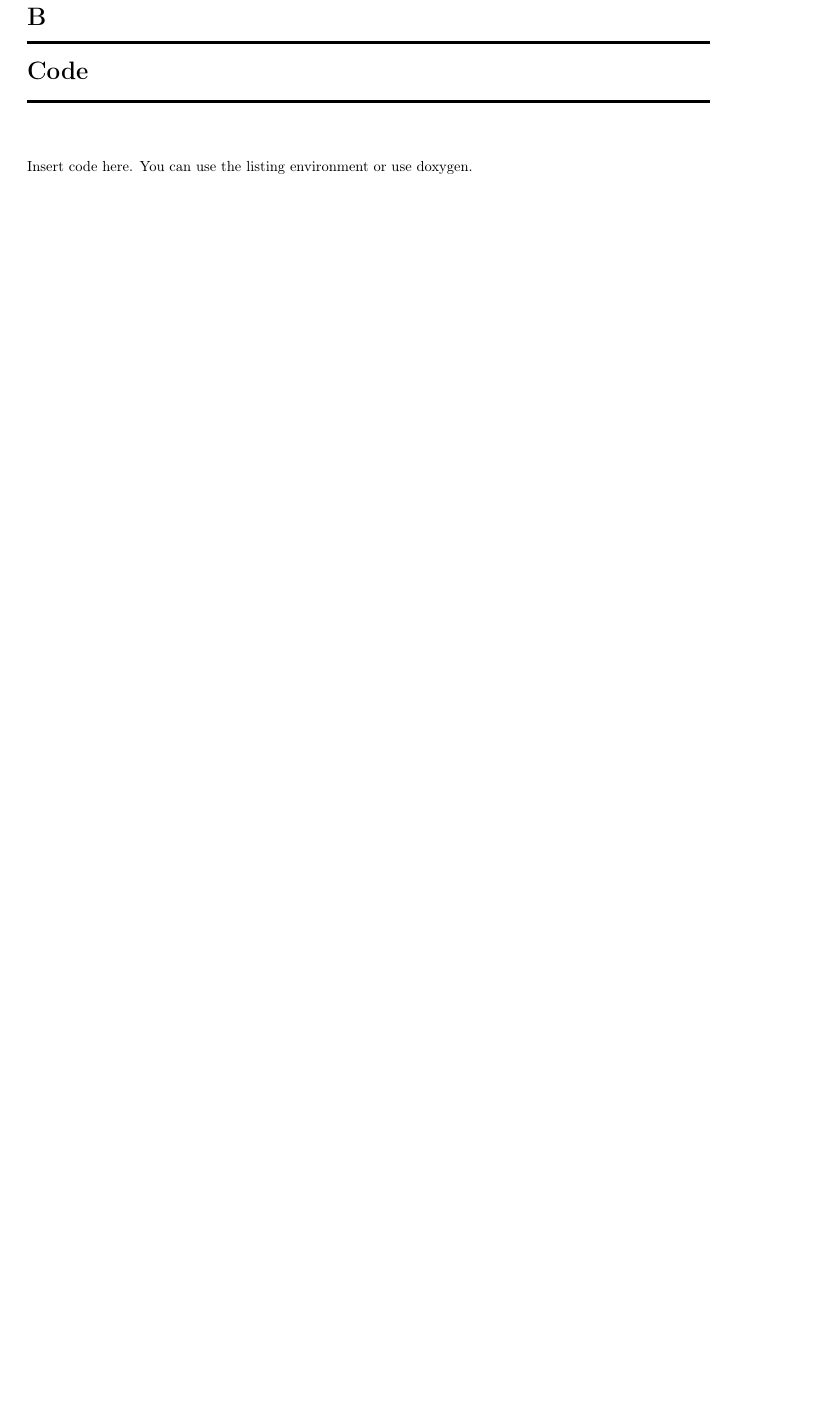
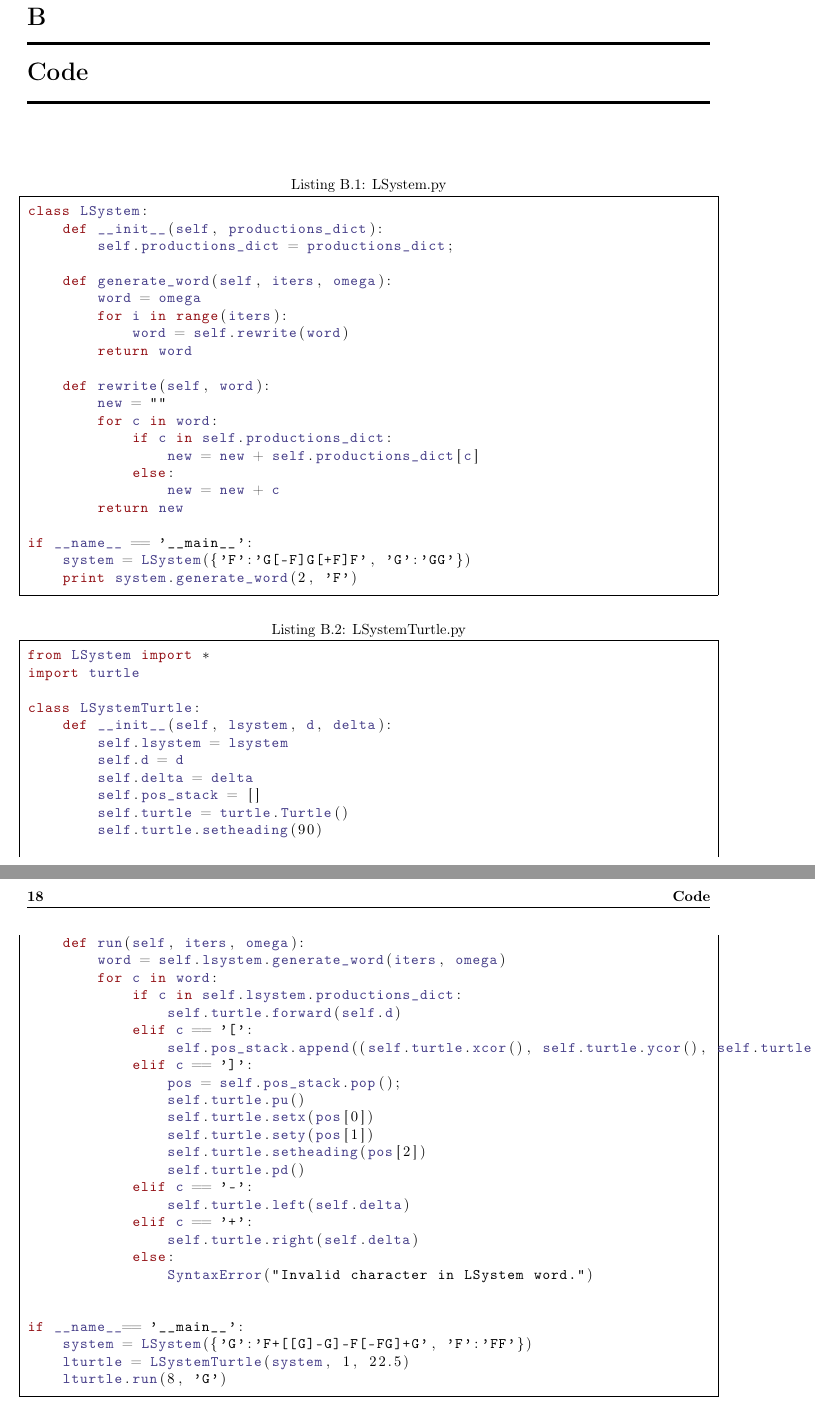
Before and after one commit to pdblasi/NatComp_HW3, a LaTeX thesis (SimulationHW/Simulation.tex, which reads SimulationHW/Resources/code/LSystem.py, SimulationHW/Resources/code/LSystemTurtle.py, SimulationHW/code.tex): part of page 27 of 27 before the commit and two parts of pages 29 and 30 of 30 after it, the two joined at a grey line, cut so that both start at the same text, the shorter picture padded with empty space. Compiled offline with pdfLaTeX.

```diff
--- /dev/null
+++ b/SimulationHW/Resources/code/LSystem.py
@@ -0,0 +1,22 @@
+class LSystem:
+    def __init__(self, productions_dict):
+        self.productions_dict = productions_dict;
+
+    def generate_word(self, iters, omega):
+        word = omega
+        for i in range(iters):
+            word = self.rewrite(word)
+        return word
+
+    def rewrite(self, word):
+        new = ""
+        for c in word:
+            if c in self.productions_dict:
+                new = new + self.productions_dict[c]
+            else:
+                new = new + c
+        return new
+
+if __name__ == '__main__':
+    system = LSystem({'F':'G[-F]G[+F]F', 'G':'GG'})
+    print system.generate_word(2, 'F')
--- /dev/null
+++ b/SimulationHW/Resources/code/LSystemTurtle.py
@@ -0,0 +1,38 @@
+from LSystem import *
+import turtle
+
+class LSystemTurtle:
+    def __init__(self, lsystem, d, delta):
+        self.lsystem = lsystem
+        self.d = d
+        self.delta = delta
+        self.pos_stack = []
+        self.turtle = turtle.Turtle()
+        self.turtle.setheading(90)
+
+    def run(self, iters, omega):
+        word = self.lsystem.generate_word(iters, omega)
+        for c in word:
+            if c in self.lsystem.productions_dict:
+                self.turtle.forward(self.d)
+            elif c == '[':
+                self.pos_stack.append((self.turtle.xcor(), self.turtle.ycor(), self.turtle.heading()))
+            elif c == ']':
+                pos = self.pos_stack.pop();
+                self.turtle.pu()
+                self.turtle.setx(pos[0])
+                self.turtle.sety(pos[1])
+                self.turtle.setheading(pos[2])
+                self.turtle.pd()
+            elif c == '-':
+                self.turtle.left(self.delta)
+            elif c == '+':
+                self.turtle.right(self.delta)
+            else:
+                SyntaxError("Invalid character in LSystem word.")
+
+
+if __name__== '__main__':
+    system = LSystem({'G':'F+[[G]-G]-F[-FG]+G', 'F':'FF'})
+    lturtle = LSystemTurtle(system, 1, 22.5)
+    lturtle.run(8, 'G')
--- a/SimulationHW/code.tex
+++ b/SimulationHW/code.tex
@@ -1 +1,2 @@
-Insert code here.   You can use the listing environment or use doxygen.
+\includecode{LSystem.py}
+\includecode{LSystemTurtle.py}
--- a/SimulationHW/paperstyle.tex
+++ b/SimulationHW/paperstyle.tex
@@ -33,6 +33,11 @@
 \usepackage{xspace}
 \usepackage{listings}
 \usepackage{caption}
+
+\graphicspath{{./Resources/images/}}
+
+\newcommand{\includecode}[1]{\lstinputlisting[caption={\detokenize{#1}}, label={\detokenize{#1}}]{\detokenize{Resources/code/#1}}}
+
 \lstset{language=python,frame=ltrb,framesep=5pt,basicstyle=\normalsize,
  keywordstyle=\ttfamily\color{DarkRed},
 %morecomment=[n][\textbf]{In\ [}{]\:},
```
Also changed, not shown: SimulationHW/Fractals.tex (+19 -2 lines), SimulationHW/dna.tex (+39 -3 lines), SimulationHW/Resources/code/3D_RMD.py (added), SimulationHW/Resources/code/GameOfLife.py (added), SimulationHW/Resources/code/GrayScottCA.py (added), SimulationHW/Resources/code/HeatFlowCA.py (added), SimulationHW/Resources/code/RIFS.py (added), SimulationHW/Resources/images/LSystemResults.jpg (added), SimulationHW/Resources/images/MaxamGilbertSequencing.png (added), SimulationHW/Resources/images/SangerSequencing.jpg (added), SimulationHW/Simulation.pdf, SimulationHW/code.tex (5 more changed lines), 1 other file.
